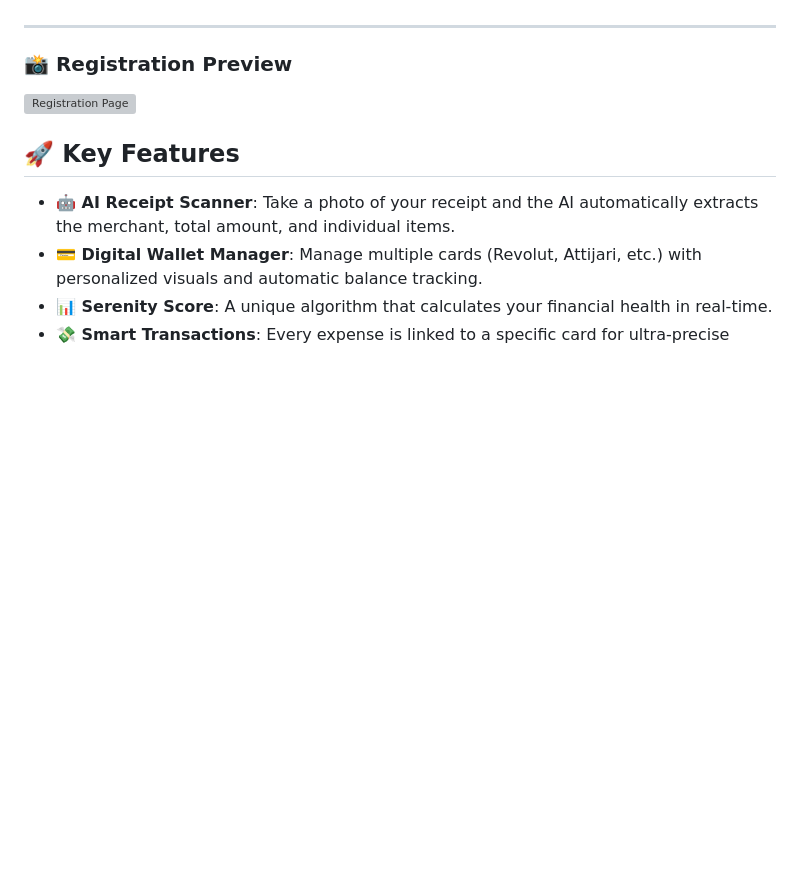
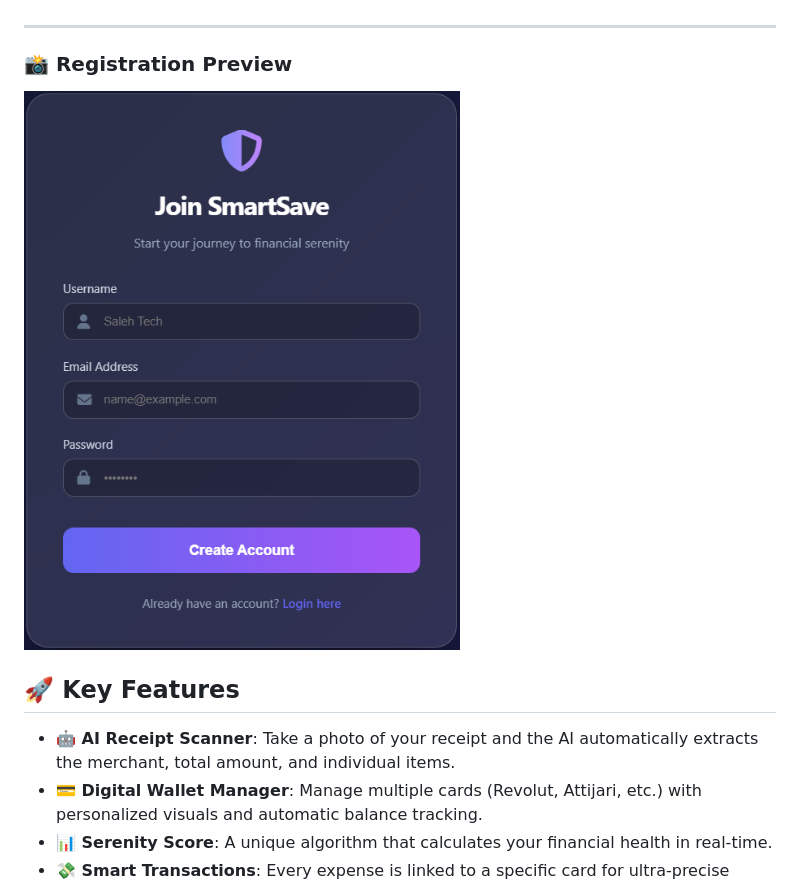
Before and after one commit to saleh-er/SmartSave-AI-Driven-Personal-Finance-Coach, a Markdown page: README.md, the part around the change. Rendered like a GitHub page; blank space fills up the shorter version; grey boxes are pictures that could not be loaded.

Commit message:
adding the screeshot of registration pages

```diff
--- a/README.md
+++ b/README.md
@@ -10,7 +10,7 @@
 
 ---
 ### 📸 Registration Preview
-![Registration Page](./assets/AppPic1.png.png)
+![Registration Page](./assets/AppPic1.png)
 ## 🚀 Key Features
 
 * **🤖 AI Receipt Scanner**: Take a photo of your receipt and the AI automatically extracts the merchant, total amount, and individual items.
```
